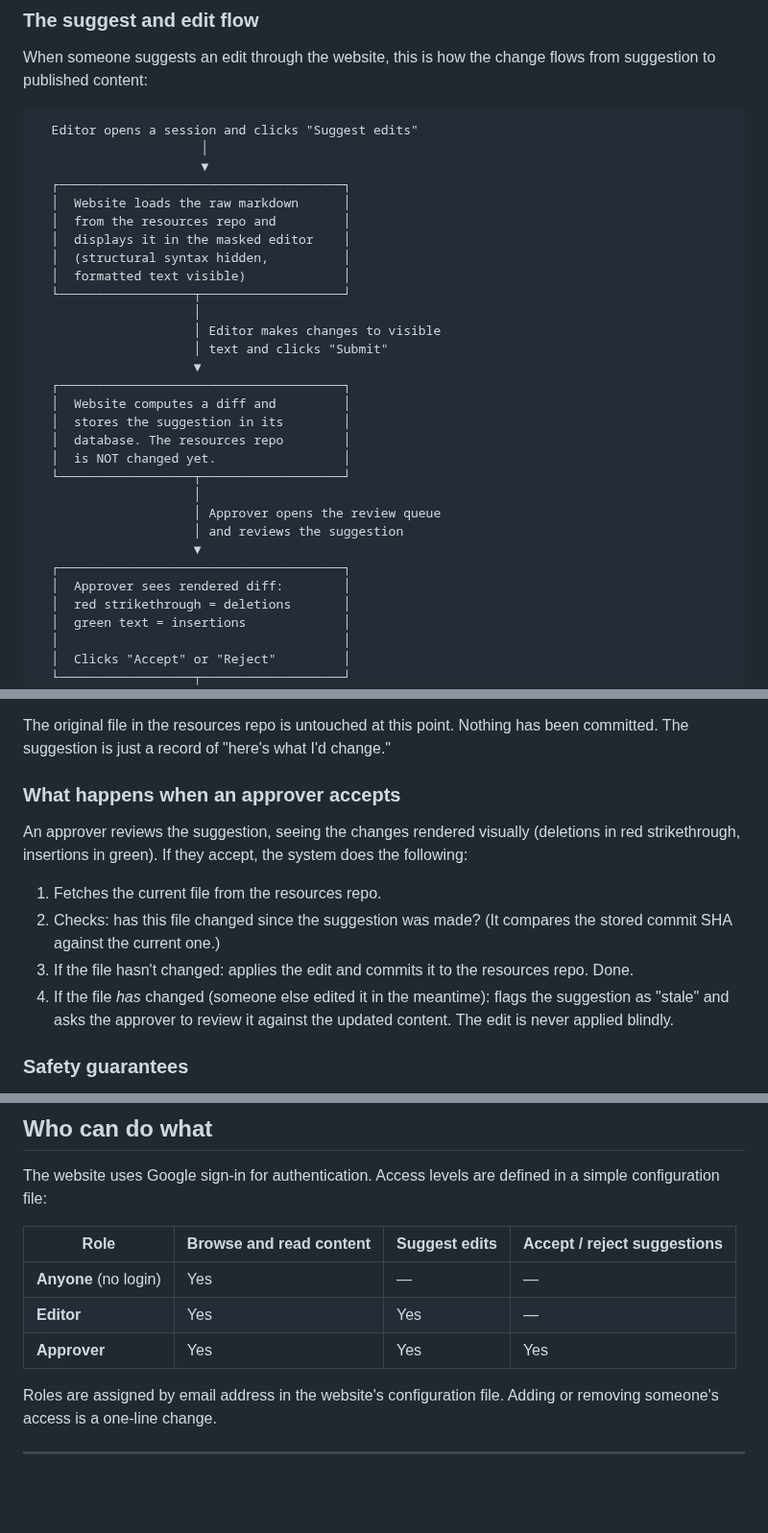
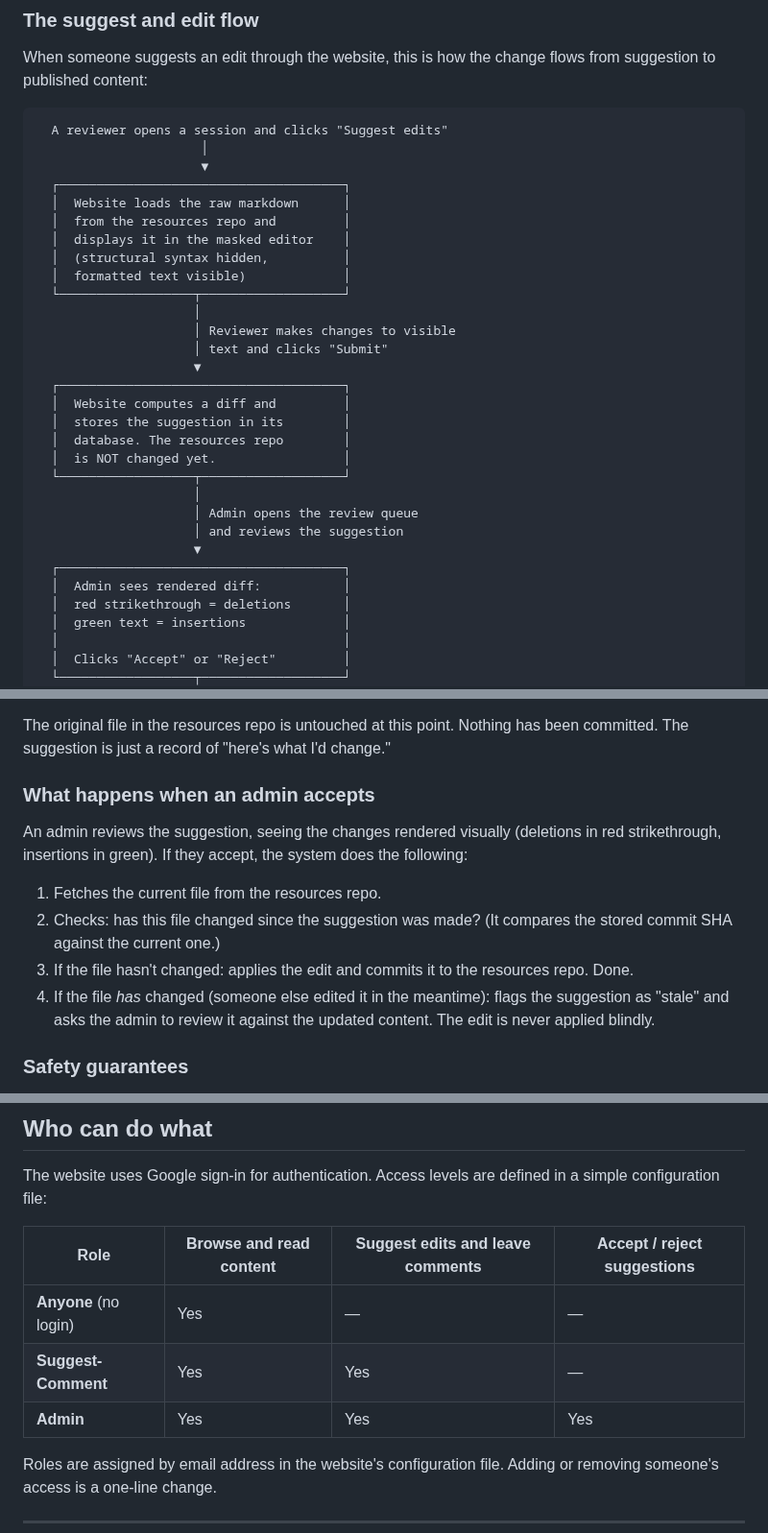
Before and after one commit to Noble-Collective/Noble-Imprint-Resource-Website, a Markdown page: ARCHITECTURE.md, 3 parts joined by grey strips. Shown at 96% size. Drawn GitHub-style; blank space fills up the shorter version.

````diff
--- a/ARCHITECTURE.md
+++ b/ARCHITECTURE.md
@@ -95,7 +95,7 @@ There are three separate systems, each with a clear job:
 When someone suggests an edit through the website, this is how the change flows from suggestion to published content:
 
 ```
-  Editor opens a session and clicks "Suggest edits"
+  A reviewer opens a session and clicks "Suggest edits"
                       │
                       ▼
   ┌──────────────────────────────────────┐
@@ -106,7 +106,7 @@ When someone suggests an edit through the website, this is how the change flows
   │  formatted text visible)             │
   └──────────────────┬───────────────────┘
                      │
-                     │ Editor makes changes to visible
+                     │ Reviewer makes changes to visible
                      │ text and clicks "Submit"
                      ▼
   ┌──────────────────────────────────────┐
@@ -116,11 +116,11 @@ When someone suggests an edit through the website, this is how the change flows
   │  is NOT changed yet.                 │
   └──────────────────┬───────────────────┘
                      │
-                     │ Approver opens the review queue
+                     │ Admin opens the review queue
                      │ and reviews the suggestion
                      ▼
   ┌──────────────────────────────────────┐
-  │  Approver sees rendered diff:        │
+  │  Admin sees rendered diff:           │
   │  red strikethrough = deletions       │
   │  green text = insertions             │
   │                                      │
@@ -196,14 +196,14 @@ When the reviewer clicks "Submit suggestions," the system computes a diff — th
 
 The original file in the resources repo is untouched at this point. Nothing has been committed. The suggestion is just a record of "here's what I'd change."
 
-### What happens when an approver accepts
+### What happens when an admin accepts
 
-An approver reviews the suggestion, seeing the changes rendered visually (deletions in red strikethrough, insertions in green). If they accept, the system does the following:
+An admin reviews the suggestion, seeing the changes rendered visually (deletions in red strikethrough, insertions in green). If they accept, the system does the following:
 
 1. Fetches the current file from the resources repo.
 2. Checks: has this file changed since the suggestion was made? (It compares the stored commit SHA against the current one.)
 3. If the file hasn't changed: applies the edit and commits it to the resources repo. Done.
-4. If the file *has* changed (someone else edited it in the meantime): flags the suggestion as "stale" and asks the approver to review it against the updated content. The edit is never applied blindly.
+4. If the file *has* changed (someone else edited it in the meantime): flags the suggestion as "stale" and asks the admin to review it against the updated content. The edit is never applied blindly.
 
 ### Safety guarantees
 
@@ -219,11 +219,11 @@ An approver reviews the suggestion, seeing the changes rendered visually (deleti
 
 The website uses Google sign-in for authentication. Access levels are defined in a simple configuration file:
 
-| Role | Browse and read content | Suggest edits | Accept / reject suggestions |
+| Role | Browse and read content | Suggest edits and leave comments | Accept / reject suggestions |
 |---|---|---|---|
 | **Anyone** (no login) | Yes | — | — |
-| **Editor** | Yes | Yes | — |
-| **Approver** | Yes | Yes | Yes |
+| **Suggest-Comment** | Yes | Yes | — |
+| **Admin** | Yes | Yes | Yes |
 
 Roles are assigned by email address in the website's configuration file. Adding or removing someone's access is a one-line change.
 
````
Also changed, not shown: other parts of ARCHITECTURE.md (+7 -7 lines).
